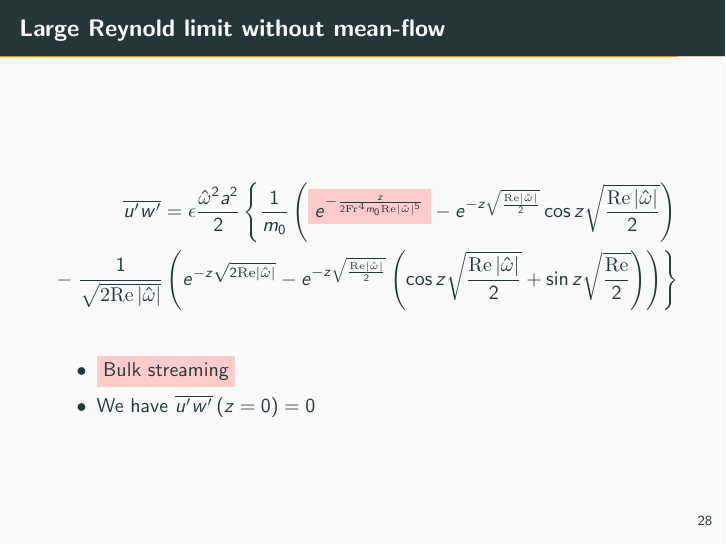
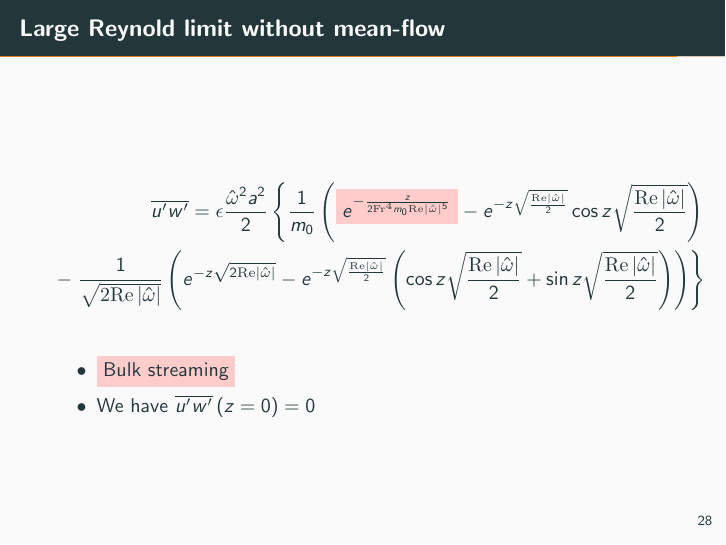
Before and after one commit to LexSunaara/Beamer-VIW, LaTeX slides (Beamer-VIW.tex): page 36 of 38. Compiled offline with pdfLaTeX.

Commit message:
Progress 7

```diff
--- a/Beamer-VIW.tex
+++ b/Beamer-VIW.tex
@@ -566,7 +566,7 @@
 \begin{frame}{Large Reynold limit without mean\--flow}
 	\begin{align*}
 		\overline{u'w'}=\epsilon\frac{\hat{\omega}^{2}a^{2}}{2}\left\{\frac{1}{m_{0}}\left( \NodeFill{red}{}{$e^{-\frac{z}{2\mathrm{Fr^{4}}m_{0}\mathrm{Re}\left\lvert\hat{\omega}\right\rvert^{5}}}$}-e^{-z\sqrt{\frac{\mathrm{Re}\left\lvert\hat{\omega}\right\rvert}{2}}}\cos{z\sqrt{\frac{\mathrm{Re}\left\lvert\hat{\omega}\right\rvert}{2}}} \right)\right.\\
-		-\left.\frac{1}{\sqrt{\mathrm{2Re}\left\lvert\hat{\omega}\right\rvert}} \left(e^{-z\sqrt{2\mathrm{Re}\left\lvert\hat{\omega}\right\rvert}}-e^{-z\sqrt{\frac{\mathrm{Re}\left\lvert\hat{\omega}\right\rvert}{2}}} \left(\cos{z\sqrt{\frac{\mathrm{Re}\left\lvert\hat{\omega}\right\rvert}{2}}}+\sin{z\sqrt{\frac{\mathrm{Re}}{2}}} \right) \right)\right\}
+		-\left.\frac{1}{\sqrt{\mathrm{2Re}\left\lvert\hat{\omega}\right\rvert}} \left(e^{-z\sqrt{2\mathrm{Re}\left\lvert\hat{\omega}\right\rvert}}-e^{-z\sqrt{\frac{\mathrm{Re}\left\lvert\hat{\omega}\right\rvert}{2}}} \left(\cos{z\sqrt{\frac{\mathrm{Re}\left\lvert\hat{\omega}\right\rvert}{2}}}+\sin{z\sqrt{\frac{\mathrm{Re}\left\lvert\hat{\omega}\right\rvert}{2}}} \right) \right)\right\}
 	\end{align*}
 	\begin{itemize}
 		\item \NodeFill{red}{}{Bulk streaming}
```
Also changed, not shown: Beamer-VIW.pdf.
